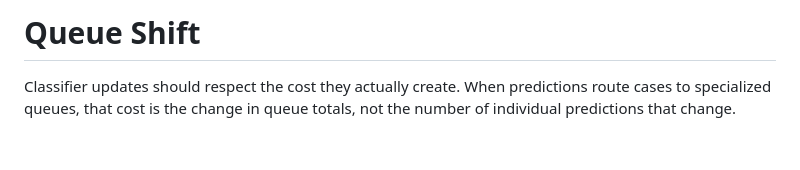
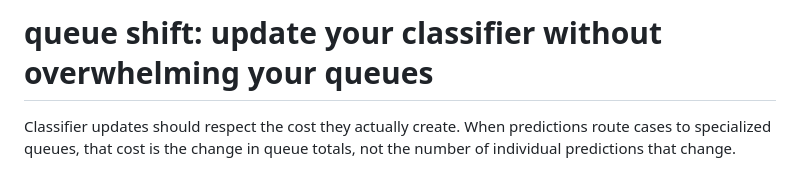
Before and after one commit to finite-sample/queue-shift, a Markdown page: README.md, the part around the change. GitHub-like rendering; blank space fills up the shorter version.

Commit message:
Give the README a descriptive title

```diff
--- a/README.md
+++ b/README.md
@@ -1,4 +1,4 @@
-# Queue Shift
+# queue shift: update your classifier without overwhelming your queues
 
 Classifier updates should respect the cost they actually create. When predictions route cases to
 specialized queues, that cost is the change in queue totals, not the number of individual
```
